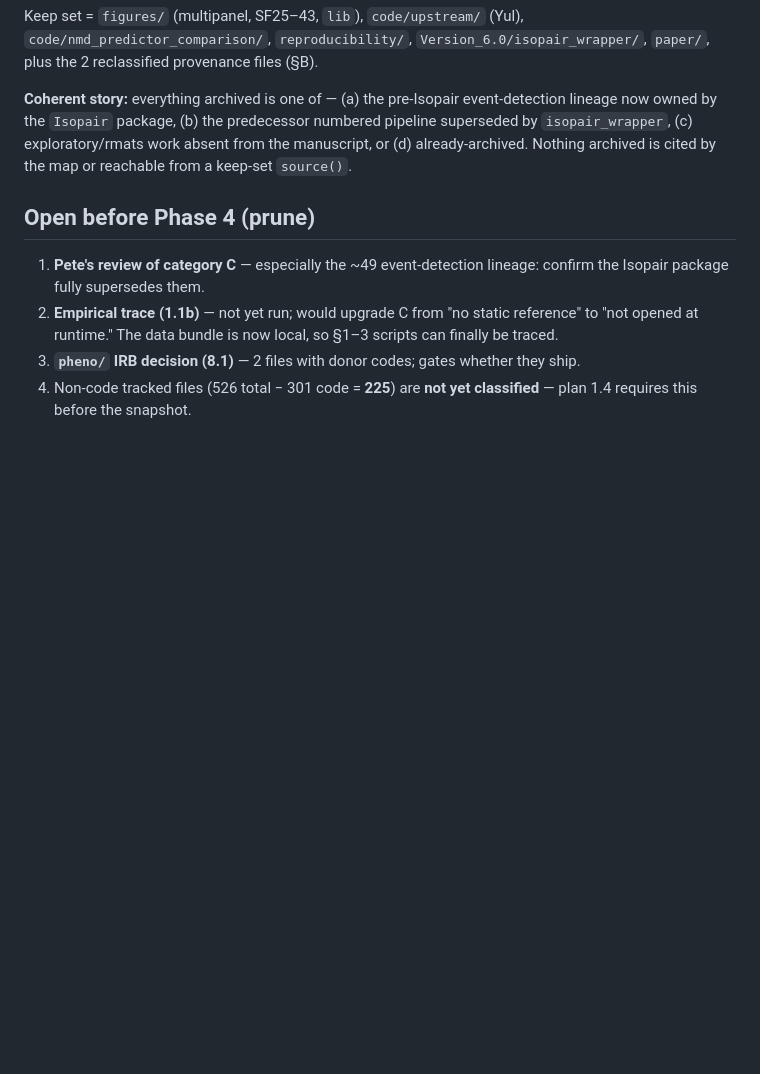
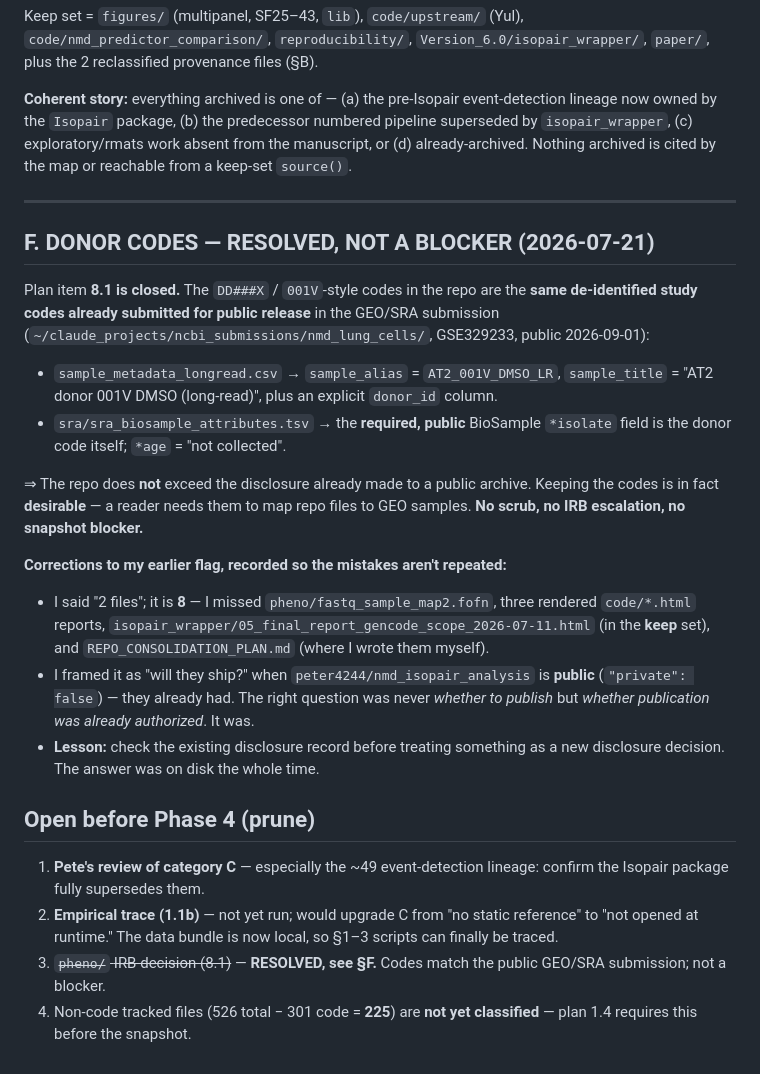
Before and after one commit to peter4244/nmd_isopair_analysis, a Markdown page: KEEP_LIST.md, the part around the change. GitHub-like rendering; blank space fills up the shorter version.

Commit message:
Donor codes RESOLVED - match the public GEO/SRA submission, not a blocker
Plan item 8.1 closed. The donor codes in the repo are the same de-identified study
codes already submitted for public release in GSE329233 (bundle at
~/claude_projects/ncbi_submissions/nmd_lung_cells/): sample_alias
AT2_001V_DMSO_LR, sample_title "AT2 donor 001V DMSO (long-read)", an explicit
donor_id column, and the required public BioSample *isolate field set to the donor
code, with *age "not collected".

So the repo does not exceed a disclosure already made to a public archive, and
keeping the codes is desirable - a reader needs them to map repo files to GEO
samples. No scrub, no IRB escalation, no snapshot blocker.

Recorded three corrections to my own earlier flag: I counted 2 files when it is 8
(missed pheno/fastq_sample_map2.fofn, three code/*.html reports, a keep-set
isopair_wrapper HTML, and REPO_CONSOLIDATION_PLAN.md where I wrote the codes
myself); and I framed it as "will they ship" when the repo is already public, so
they already had. The right question was whether publication was already
authorized - and the answer was on disk in the submission bundle the whole time.
Check the existing disclosure record before treating something as a new decision.

Co-Authored-By: Claude Opus 4.8 <noreply@anthropic.com>

```diff
--- a/KEEP_LIST.md
+++ b/KEEP_LIST.md
@@ -137,12 +137,40 @@ superseded by `isopair_wrapper`, (c) exploratory/rmats work absent from the manu
 (d) already-archived. Nothing archived is cited by the map or reachable from a keep-set
 `source()`.
 
+---
+
+## F. DONOR CODES — RESOLVED, NOT A BLOCKER (2026-07-21)
+
+Plan item **8.1 is closed.** The `DD###X` / `001V`-style codes in the repo are the **same
+de-identified study codes already submitted for public release** in the GEO/SRA
+submission (`~/claude_projects/ncbi_submissions/nmd_lung_cells/`, GSE329233, public
+2026-09-01):
+
+- `sample_metadata_longread.csv` → `sample_alias` = `AT2_001V_DMSO_LR`,
+  `sample_title` = "AT2 donor 001V DMSO (long-read)", plus an explicit `donor_id` column.
+- `sra/sra_biosample_attributes.tsv` → the **required, public** BioSample `*isolate`
+  field is the donor code itself; `*age` = "not collected".
+
+⇒ The repo does **not** exceed the disclosure already made to a public archive. Keeping
+the codes is in fact **desirable** — a reader needs them to map repo files to GEO samples.
+**No scrub, no IRB escalation, no snapshot blocker.**
+
+**Corrections to my earlier flag, recorded so the mistakes aren't repeated:**
+- I said "2 files"; it is **8** — I missed `pheno/fastq_sample_map2.fofn`, three rendered
+  `code/*.html` reports, `isopair_wrapper/05_final_report_gencode_scope_2026-07-11.html`
+  (in the **keep** set), and `REPO_CONSOLIDATION_PLAN.md` (where I wrote them myself).
+- I framed it as "will they ship?" when `peter4244/nmd_isopair_analysis` is **public**
+  (`"private": false`) — they already had. The right question was never *whether to
+  publish* but *whether publication was already authorized*. It was.
+- **Lesson:** check the existing disclosure record before treating something as a new
+  disclosure decision. The answer was on disk the whole time.
+
 ## Open before Phase 4 (prune)
 1. **Pete's review of category C** — especially the ~49 event-detection lineage: confirm
    the Isopair package fully supersedes them.
 2. **Empirical trace (1.1b)** — not yet run; would upgrade C from "no static reference"
    to "not opened at runtime." The data bundle is now local, so §1–3 scripts can finally
    be traced.
-3. **`pheno/` IRB decision (8.1)** — 2 files with donor codes; gates whether they ship.
+3. ~~`pheno/` IRB decision (8.1)~~ — **RESOLVED, see §F.** Codes match the public GEO/SRA submission; not a blocker.
 4. Non-code tracked files (526 total − 301 code = **225**) are **not yet classified** —
    plan 1.4 requires this before the snapshot.
```
